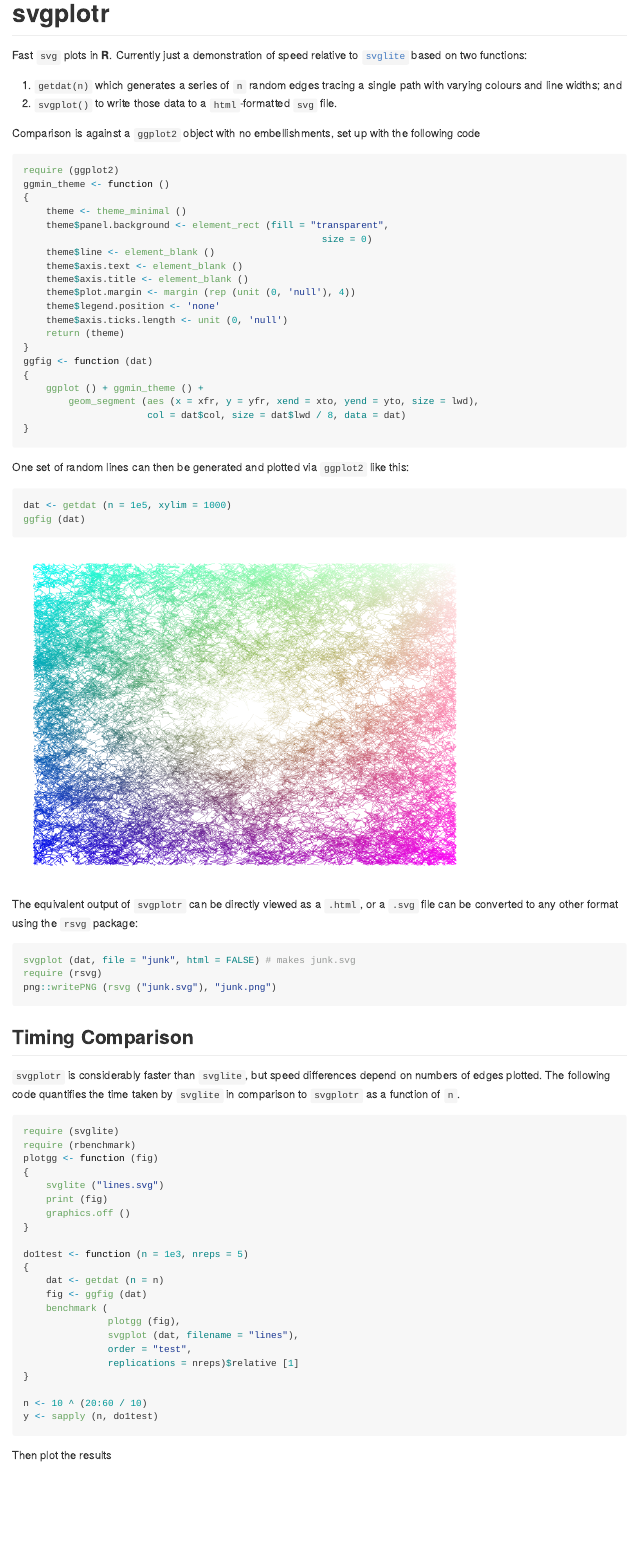
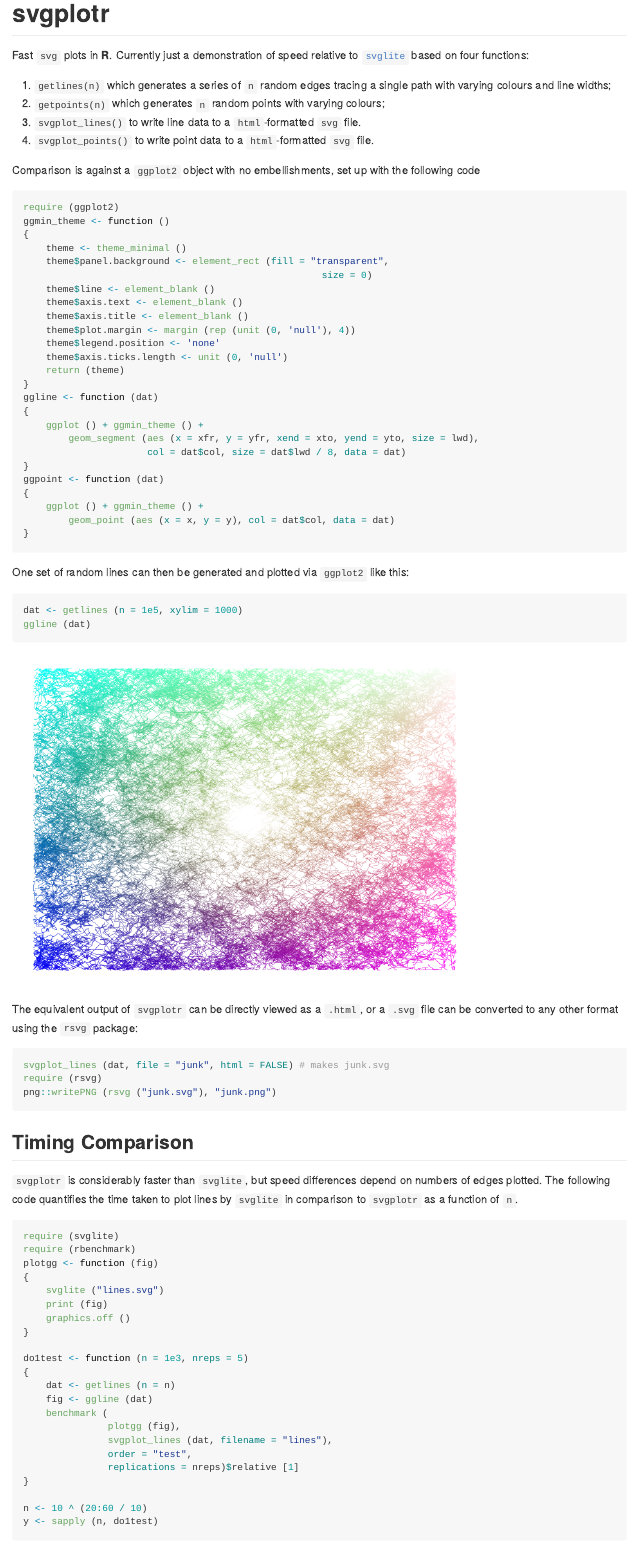
Before and after one commit to hypertidy/svgplotr, an R Markdown document (README.Rmd): the page in a window 1100 px wide, from its top. The pictures show the output file README.md that the author committed with the source, drawn offline in the style of GitHub; badge pictures from the web are left out.

Commit message:
update readme

````diff
--- a/README.Rmd
+++ b/README.Rmd
@@ -19,11 +19,13 @@ knitr::opts_chunk$set(
 # svgplotr
 
 Fast `svg` plots in **R**. Currently just a demonstration of speed relative to
-[`svglite`](https://github.com/r-lib/svglite) based on two functions:
+[`svglite`](https://github.com/r-lib/svglite) based on four functions:
 
-1. `getdat(n)` which generates a series of `n` random edges tracing a single
-   path with varying colours and line widths; and
-2. `svgplot()` to write those data to a `html`-formatted `svg` file.
+1. `getlines(n)` which generates a series of `n` random edges tracing a single
+   path with varying colours and line widths;
+2. `getpoints(n)` which generates `n` random points with varying colours;
+3. `svgplot_lines()` to write line data to a `html`-formatted `svg` file.
+4. `svgplot_points()` to write point data to a `html`-formatted `svg` file.
 
 Comparison is against a `ggplot2` object with no embellishments, set up with the
 following code
@@ -45,24 +47,29 @@ ggmin_theme <- function ()
     theme$axis.ticks.length <- unit (0, 'null')
     return (theme)
 }
-ggfig <- function (dat)
+ggline <- function (dat)
 {
     ggplot () + ggmin_theme () +
         geom_segment (aes (x = xfr, y = yfr, xend = xto, yend = yto, size = lwd),
                       col = dat$col, size = dat$lwd / 8, data = dat)
 }
+ggpoint <- function (dat)
+{
+    ggplot () + ggmin_theme () +
+        geom_point (aes (x = x, y = y), col = dat$col, data = dat)
+}
 ```
 One set of random lines can then be generated and plotted via `ggplot2` like
 this:
 ```{r fig}
-dat <- getdat (n = 1e5, xylim = 1000)
-ggfig (dat)
+dat <- getlines (n = 1e5, xylim = 1000)
+ggline (dat)
 ```
 
 The equivalent output of `svgplotr` can be directly viewed as a `.html`, or a
 `.svg` file can be converted to any other format using the `rsvg` package:
 ```{r rsvg, eval = FALSE}
-svgplot (dat, file = "junk", html = FALSE) # makes junk.svg
+svgplot_lines (dat, file = "junk", html = FALSE) # makes junk.svg
 require (rsvg)
 png::writePNG (rsvg ("junk.svg"), "junk.png")
 ```
@@ -80,7 +87,8 @@ junk <- file.remove ("junk.svg")
 
 `svgplotr` is considerably faster than `svglite`, but speed differences depend
 on numbers of edges plotted. The following code quantifies the time
-taken by `svglite` in comparison to `svgplotr` as a function of `n`.
+taken to plot lines by `svglite` in comparison to `svgplotr` as a function of
+`n`.
 ```{r timing, eval = FALSE}
 require (svglite)
 require (rbenchmark)
@@ -93,11 +101,11 @@ plotgg <- function (fig)
 
 do1test <- function (n = 1e3, nreps = 5)
 {
-    dat <- getdat (n = n)
-    fig <- ggfig (dat)
+    dat <- getlines (n = n)
+    fig <- ggline (dat)
     benchmark (
                plotgg (fig),
-               svgplot (dat, filename = "lines"),
+               svgplot_lines (dat, filename = "lines"),
                order = "test",
                replications = nreps)$relative [1]
 }
````
Also changed, not shown: README-fig-1.png, README.md.
